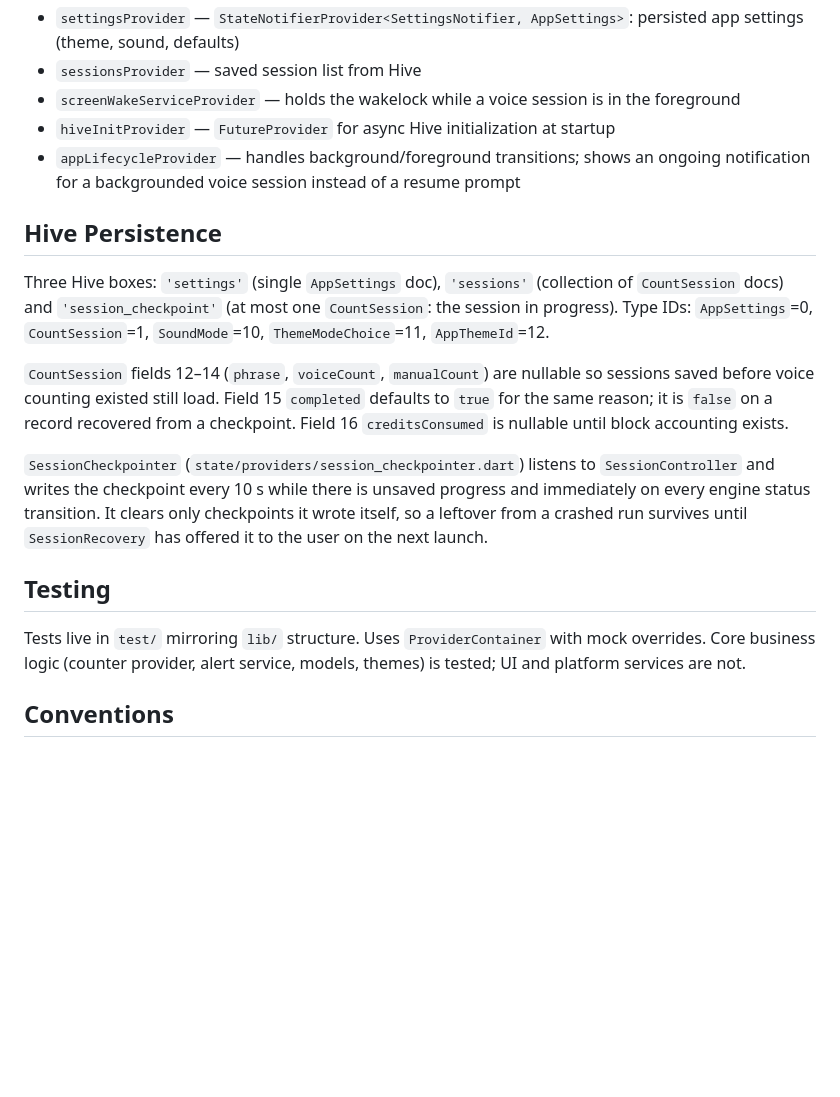
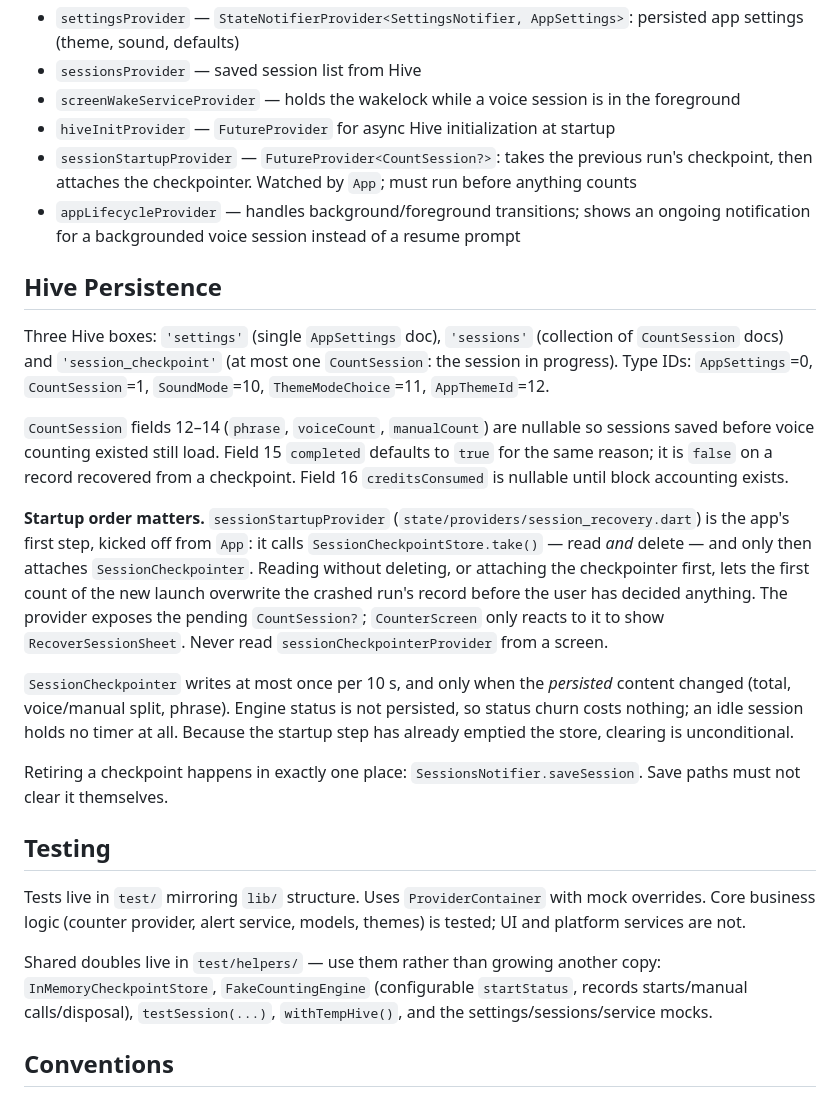
Before and after one commit to olamide226/counta, a Markdown page: CLAUDE.md, the part around one of its changes. Rendered like a GitHub page; blank space fills up the shorter version.

```diff
--- a/CLAUDE.md
+++ b/CLAUDE.md
@@ -73,6 +77,7 @@ The interface carries `counts`, `status`, `diagnostics`, `incrementManual()` and
 - `sessionsProvider` — saved session list from Hive
 - `screenWakeServiceProvider` — holds the wakelock while a voice session is in the foreground
 - `hiveInitProvider` — `FutureProvider` for async Hive initialization at startup
+- `sessionStartupProvider` — `FutureProvider<CountSession?>`: takes the previous run's checkpoint, then attaches the checkpointer. Watched by `App`; must run before anything counts
 - `appLifecycleProvider` — handles background/foreground transitions; shows an ongoing notification for a backgrounded voice session instead of a resume prompt
 
 ## Hive Persistence
@@ -81,11 +86,17 @@ Three Hive boxes: `'settings'` (single `AppSettings` doc), `'sessions'` (collect
 
 `CountSession` fields 12–14 (`phrase`, `voiceCount`, `manualCount`) are nullable so sessions saved before voice counting existed still load. Field 15 `completed` defaults to `true` for the same reason; it is `false` on a record recovered from a checkpoint. Field 16 `creditsConsumed` is nullable until block accounting exists.
 
-`SessionCheckpointer` (`state/providers/session_checkpointer.dart`) listens to `SessionController` and writes the checkpoint every 10 s while there is unsaved progress and immediately on every engine status transition. It clears only checkpoints it wrote itself, so a leftover from a crashed run survives until `SessionRecovery` has offered it to the user on the next launch.
+**Startup order matters.** `sessionStartupProvider` (`state/providers/session_recovery.dart`) is the app's first step, kicked off from `App`: it calls `SessionCheckpointStore.take()` — read *and* delete — and only then attaches `SessionCheckpointer`. Reading without deleting, or attaching the checkpointer first, lets the first count of the new launch overwrite the crashed run's record before the user has decided anything. The provider exposes the pending `CountSession?`; `CounterScreen` only reacts to it to show `RecoverSessionSheet`. Never read `sessionCheckpointerProvider` from a screen.
+
+`SessionCheckpointer` writes at most once per 10 s, and only when the *persisted* content changed (total, voice/manual split, phrase). Engine status is not persisted, so status churn costs nothing; an idle session holds no timer at all. Because the startup step has already emptied the store, clearing is unconditional.
+
+Retiring a checkpoint happens in exactly one place: `SessionsNotifier.saveSession`. Save paths must not clear it themselves.
 
 ## Testing
 
 Tests live in `test/` mirroring `lib/` structure. Uses `ProviderContainer` with mock overrides. Core business logic (counter provider, alert service, models, themes) is tested; UI and platform services are not.
+
+Shared doubles live in `test/helpers/` — use them rather than growing another copy: `InMemoryCheckpointStore`, `FakeCountingEngine` (configurable `startStatus`, records starts/manual calls/disposal), `testSession(...)`, `withTempHive()`, and the settings/sessions/service mocks.
 
 ## Conventions
 
```
Also changed, not shown: other parts of CLAUDE.md (+8 -4 lines).
